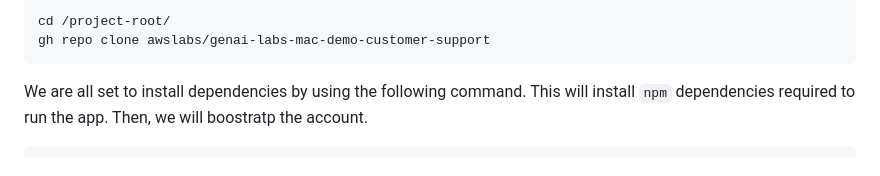
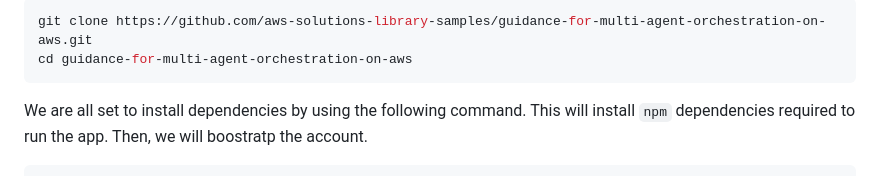
Before and after one commit to danielcandcle27-crypto/guidance-for-multi-agent-orchestration-on-aws, a Markdown page: README.md, the part around the change printed below. GitHub-like rendering.

````diff
--- a/README.md
+++ b/README.md
@@ -184,7 +184,7 @@ clone the repo from <https://github.com/awslabs/genai-labs-mac-demo-customer-sup
 
 ```bash
-cd /project-root/
-gh repo clone awslabs/genai-labs-mac-demo-customer-support
+git clone https://github.com/aws-solutions-library-samples/guidance-for-multi-agent-orchestration-on-aws.git
+cd guidance-for-multi-agent-orchestration-on-aws
 ```
 
 We are all set to install dependencies by using the following command. This will install `npm` dependencies required to run the app. Then, we will boostratp the account.
````
Also changed, not shown: other parts of README.md (+1 -1 lines).
